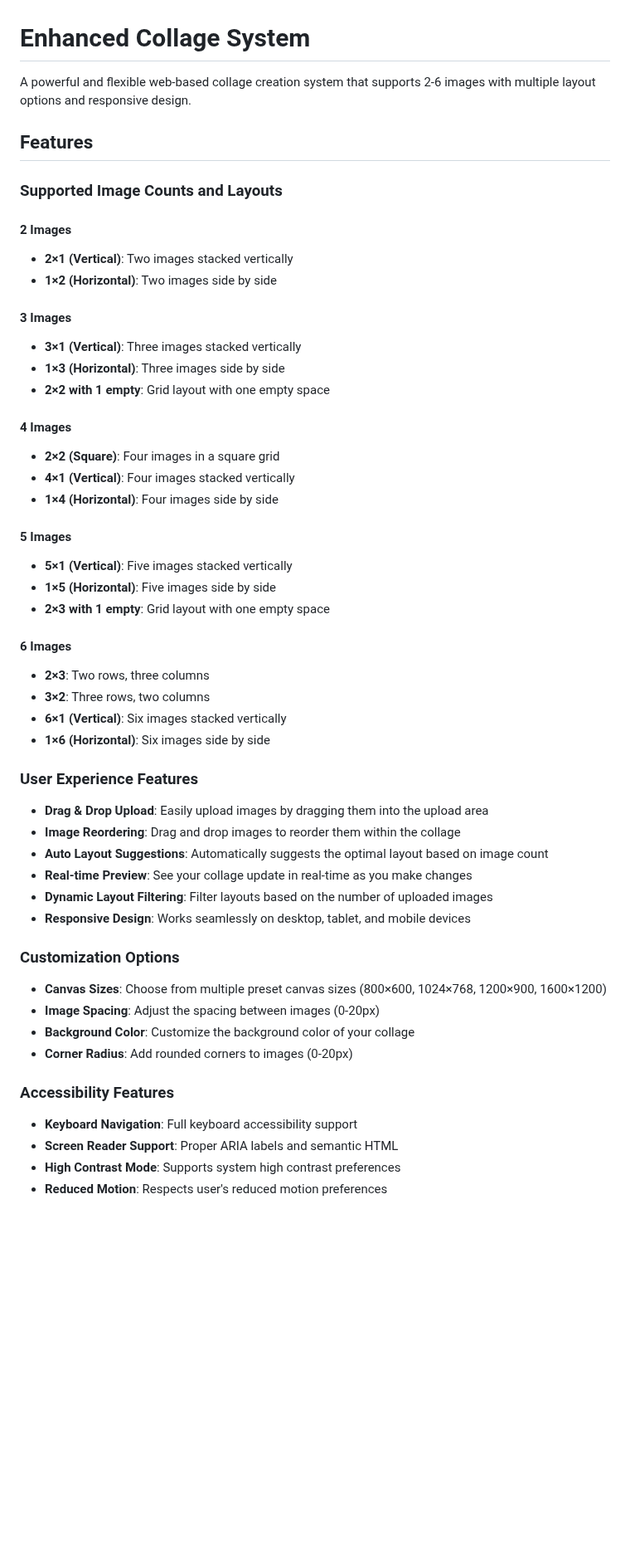
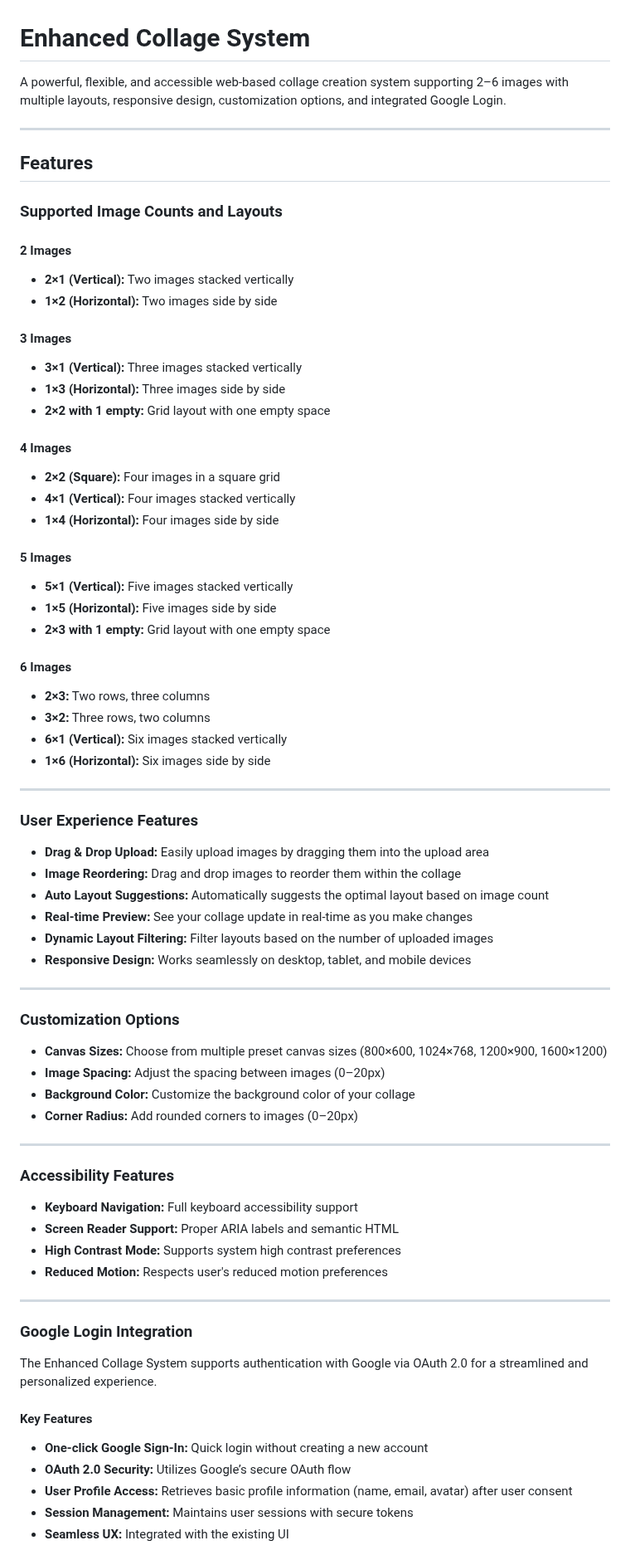
Before and after one commit to ThisIs-Developer/Collage-App, a Markdown page: README.md, the part around one of its changes. Shown at 83% size. Drawn GitHub-style; blank space fills up the shorter version.

```diff
--- a/README.md
+++ b/README.md
@@ -1,55 +1,78 @@
 # Enhanced Collage System
 
-A powerful and flexible web-based collage creation system that supports 2-6 images with multiple layout options and responsive design.
+A powerful, flexible, and accessible web-based collage creation system supporting 2–6 images with multiple layouts, responsive design, customization options, and integrated Google Login.
+
+---
 
 ## Features
 
 ### Supported Image Counts and Layouts
 
 #### 2 Images
-- **2×1 (Vertical)**: Two images stacked vertically
-- **1×2 (Horizontal)**: Two images side by side
+- **2×1 (Vertical):** Two images stacked vertically
+- **1×2 (Horizontal):** Two images side by side
 
 #### 3 Images
-- **3×1 (Vertical)**: Three images stacked vertically
-- **1×3 (Horizontal)**: Three images side by side
-- **2×2 with 1 empty**: Grid layout with one empty space
+- **3×1 (Vertical):** Three images stacked vertically
+- **1×3 (Horizontal):** Three images side by side
+- **2×2 with 1 empty:** Grid layout with one empty space
 
 #### 4 Images
-- **2×2 (Square)**: Four images in a square grid
-- **4×1 (Vertical)**: Four images stacked vertically
-- **1×4 (Horizontal)**: Four images side by side
+- **2×2 (Square):** Four images in a square grid
+- **4×1 (Vertical):** Four images stacked vertically
+- **1×4 (Horizontal):** Four images side by side
 
 #### 5 Images
-- **5×1 (Vertical)**: Five images stacked vertically
-- **1×5 (Horizontal)**: Five images side by side
-- **2×3 with 1 empty**: Grid layout with one empty space
+- **5×1 (Vertical):** Five images stacked vertically
+- **1×5 (Horizontal):** Five images side by side
+- **2×3 with 1 empty:** Grid layout with one empty space
 
 #### 6 Images
-- **2×3**: Two rows, three columns
-- **3×2**: Three rows, two columns
-- **6×1 (Vertical)**: Six images stacked vertically
-- **1×6 (Horizontal)**: Six images side by side
+- **2×3:** Two rows, three columns
+- **3×2:** Three rows, two columns
+- **6×1 (Vertical):** Six images stacked vertically
+- **1×6 (Horizontal):** Six images side by side
+
+---
 
 ### User Experience Features
 
-- **Drag & Drop Upload**: Easily upload images by dragging them into the upload area
-- **Image Reordering**: Drag and drop images to reorder them within the collage
-- **Auto Layout Suggestions**: Automatically suggests the optimal layout based on image count
-- **Real-time Preview**: See your collage update in real-time as you make changes
-- **Dynamic Layout Filtering**: Filter layouts based on the number of uploaded images
-- **Responsive Design**: Works seamlessly on desktop, tablet, and mobile devices
+- **Drag & Drop Upload:** Easily upload images by dragging them into the upload area
+- **Image Reordering:** Drag and drop images to reorder them within the collage
+- **Auto Layout Suggestions:** Automatically suggests the optimal layout based on image count
+- **Real-time Preview:** See your collage update in real-time as you make changes
+- **Dynamic Layout Filtering:** Filter layouts based on the number of uploaded images
+- **Responsive Design:** Works seamlessly on desktop, tablet, and mobile devices
+
+---
 
 ### Customization Options
 
-- **Canvas Sizes**: Choose from multiple preset canvas sizes (800×600, 1024×768, 1200×900, 1600×1200)
-- **Image Spacing**: Adjust the spacing between images (0-20px)
-- **Background Color**: Customize the background color of your collage
-- **Corner Radius**: Add rounded corners to images (0-20px)
+- **Canvas Sizes:** Choose from multiple preset canvas sizes (800×600, 1024×768, 1200×900, 1600×1200)
+- **Image Spacing:** Adjust the spacing between images (0–20px)
+- **Background Color:** Customize the background color of your collage
+- **Corner Radius:** Add rounded corners to images (0–20px)
+
+---
 
 ### Accessibility Features
 
-- **Keyboard Navigation**: Full keyboard accessibility support
-- **Screen Reader Support**: Proper ARIA labels and semantic HTML
-- **High Contrast Mode**: Supports system high contrast preferences
-- **Reduced Motion**: Respects user's reduced motion preferences
+- **Keyboard Navigation:** Full keyboard accessibility support
+- **Screen Reader Support:** Proper ARIA labels and semantic HTML
+- **High Contrast Mode:** Supports system high contrast preferences
+- **Reduced Motion:** Respects user's reduced motion preferences
+
+---
+
+### Google Login Integration
+
+The Enhanced Collage System supports authentication with Google via OAuth 2.0 for a streamlined and personalized experience.
+
+#### Key Features
+
+- **One-click Google Sign-In:** Quick login without creating a new account
+- **OAuth 2.0 Security:** Utilizes Google’s secure OAuth flow
+- **User Profile Access:** Retrieves basic profile information (name, email, avatar) after user consent
+- **Session Management:** Maintains user sessions with secure tokens
+- **Seamless UX:** Integrated with the existing UI
+
```
Also changed, not shown: other parts of README.md (+66 -45 lines).
